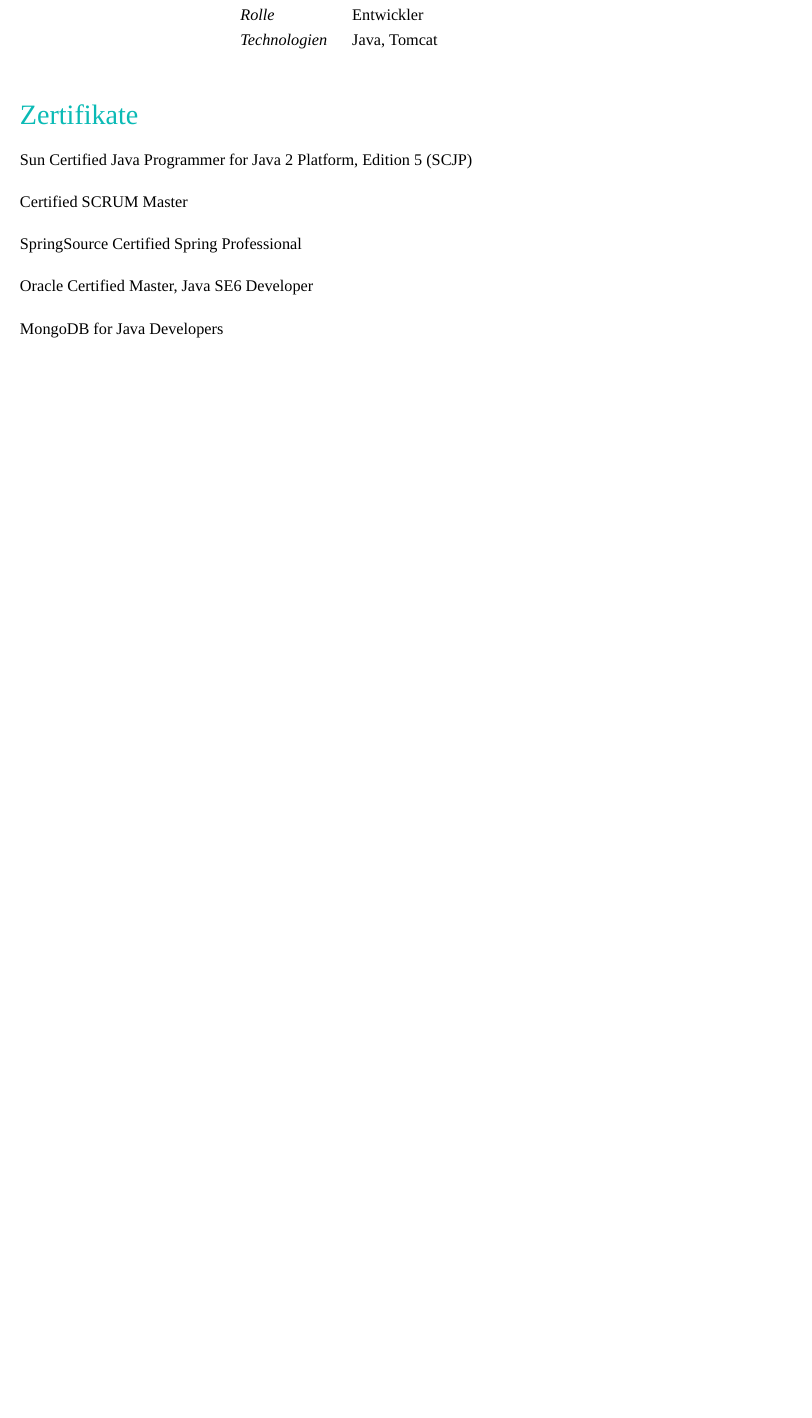
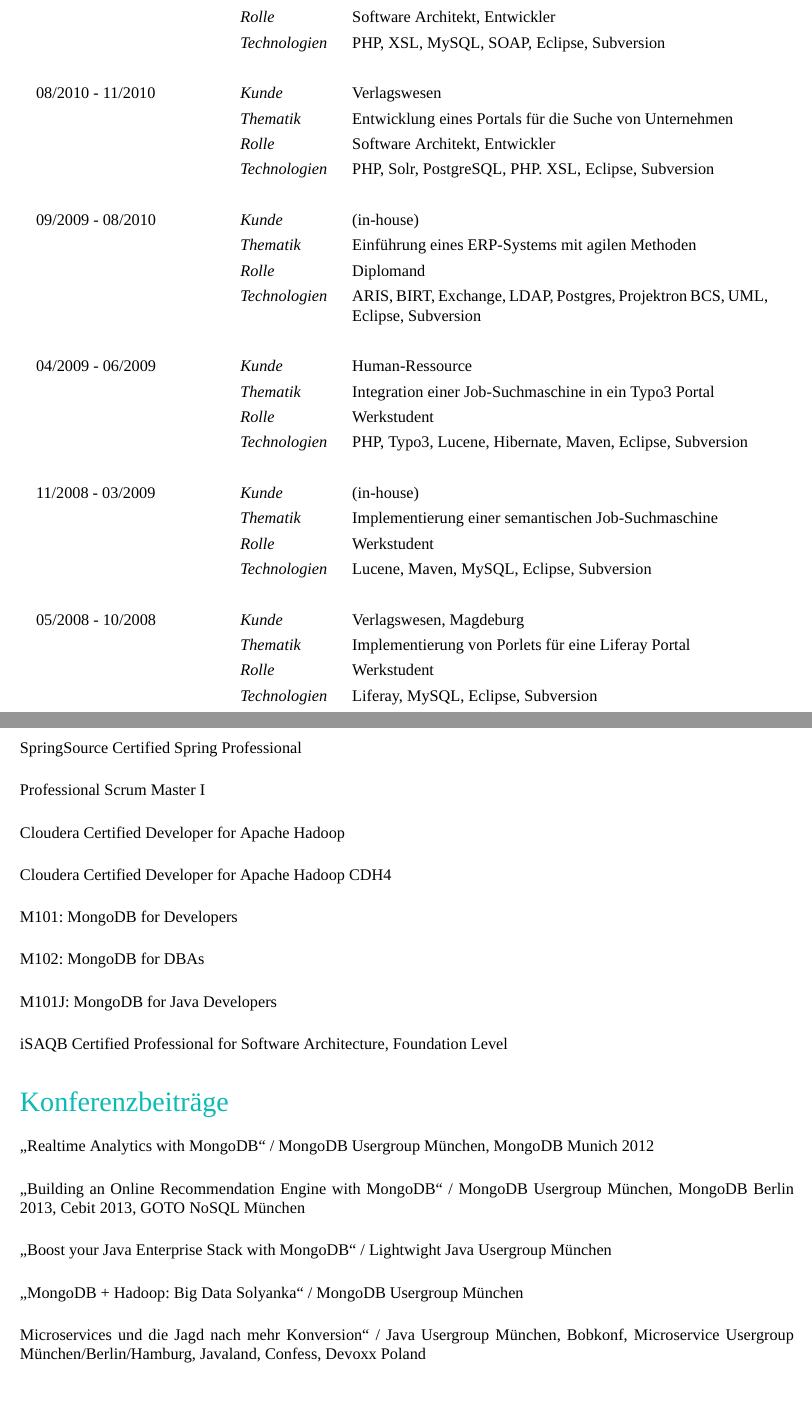
Before and after one commit to codecentric/codecentric-cv-latex, a LaTeX CV (cv.tex, which reads content/certification.tex, content/community.tex, content/projects.tex): part of page 3 of 3 before the commit and two parts of pages 4 and 5 of 5 after it, the two joined at a grey line, cut so that both start at the same text, the shorter picture padded with empty space. Compiled offline with XeLaTeX; a missing font is replaced by an installed copy or a similar font.

Commit message:
initial cv

```diff
--- a/content/certification.tex
+++ b/content/certification.tex
@@ -1,8 +1,11 @@
 \section*{Zertifikate}
 \begin{enumerate}[label=,leftmargin=0cm,itemsep=10pt]
-\item Sun Certified Java Programmer for Java 2 Platform, Edition 5 (SCJP)
-\item Certified SCRUM Master
 \item SpringSource Certified Spring Professional
-\item Oracle Certified Master, Java SE6 Developer
-\item MongoDB for Java Developers
+\item Professional Scrum Master I
+\item Cloudera Certified Developer for Apache Hadoop
+\item Cloudera Certified Developer for Apache Hadoop CDH4
+\item M101: MongoDB for Developers
+\item M102: MongoDB for DBAs
+\item M101J: MongoDB for Java Developers
+\item iSAQB Certified Professional for Software Architecture, Foundation Level
 \end{enumerate}
--- /dev/null
+++ b/content/community.tex
@@ -0,0 +1,8 @@
+\section*{Konferenzbeiträge}
+\begin{enumerate}[label=,leftmargin=0cm,itemsep=10pt]
+\item „Realtime Analytics with MongoDB“ / MongoDB Usergroup München, MongoDB Munich 2012
+\item „Building an Online Recommendation Engine with MongoDB“ / MongoDB Usergroup München, MongoDB Berlin 2013, Cebit 2013, GOTO NoSQL München
+\item „Boost your Java Enterprise Stack with MongoDB“ / Lightwight Java Usergroup München
+\item „MongoDB + Hadoop: Big Data Solyanka“ / MongoDB Usergroup München
+\item Microservices und die Jagd nach mehr Konversion“ / Java Usergroup München, Bobkonf, Microservice  Usergroup München/Berlin/Hamburg, Javaland, Confess, Devoxx Poland
+\end{enumerate}
--- a/content/projects.tex
+++ b/content/projects.tex
@@ -10,3 +8,0 @@
-\nopagebreak		& Thematik	& Konstruktion einer automatischen Bierzuflusssteuerung für Barney Gumble\\
-\nopagebreak		& Rolle 	& Entwickler\\
-\nopagebreak		& Technologien	& Java, Tomcat\\
@@ -13,2 +45,30 @@
+\nopagebreak		& Thematik	    & Entwicklung einer Webservice-Mittelschicht, um eine interne Anwendung für Dienstreisenbuchungen mit einem externen Dienstleister zu verbinden\\
+\nopagebreak		& Rolle 	    & Software Architekt, Entwickler\\
+\nopagebreak		& Technologien	& PHP, XSL, MySQL, SOAP, Eclipse, Subversion\\
+\\
+08/2010 - 11/2010	& Kunde 	    & Verlagswesen\\
+\nopagebreak		& Thematik	    & Entwicklung eines Portals für die Suche von Unternehmen\\
+\nopagebreak		& Rolle 	    & Software Architekt, Entwickler\\
+\nopagebreak		& Technologien	& PHP, Solr, PostgreSQL, PHP. XSL, Eclipse, Subversion\\
+\\
+09/2009 - 08/2010	& Kunde 	    & (in-house)\\
+\nopagebreak		& Thematik	    & Einführung eines ERP-Systems mit agilen Methoden\\
+\nopagebreak		& Rolle 	    & Diplomand\\
+\nopagebreak		& Technologien	& ARIS, BIRT, Exchange, LDAP, Postgres, Projektron BCS, UML, Eclipse, Subversion\\
+\\
+04/2009 - 06/2009	& Kunde 	    & Human-Ressource\\
+\nopagebreak		& Thematik	    & Integration einer Job-Suchmaschine in ein Typo3 Portal\\
+\nopagebreak		& Rolle 	    & Werkstudent\\
+\nopagebreak		& Technologien	& PHP, Typo3, Lucene, Hibernate, Maven, Eclipse, Subversion\\
+\\
+11/2008 - 03/2009	& Kunde 	& (in-house)\\
+\nopagebreak		& Thematik	& Implementierung einer semantischen Job-Suchmaschine\\
+\nopagebreak		& Rolle 	& Werkstudent\\
+\nopagebreak		& Technologien	& Lucene, Maven, MySQL, Eclipse, Subversion\\
+\\
+05/2008 - 10/2008	& Kunde 	& Verlagswesen, Magdeburg\\
+\nopagebreak		& Thematik	& Implementierung von Porlets für eine Liferay Portal\\
+\nopagebreak		& Rolle 	& Werkstudent\\
+\nopagebreak		& Technologien	& Liferay, MySQL, Eclipse, Subversion\\
 \end{longtable}
 \renewcommand{\arraystretch}{2}
```
Also changed, not shown: content/personal.tex (+5 -6 lines), content/qualification.tex (+6 -4 lines), content/skills.tex (+7 -8 lines), content/titlepage.tex (+2 -2 lines), cv.tex (+2 -0 lines), content/projects.tex (45 more changed lines).
